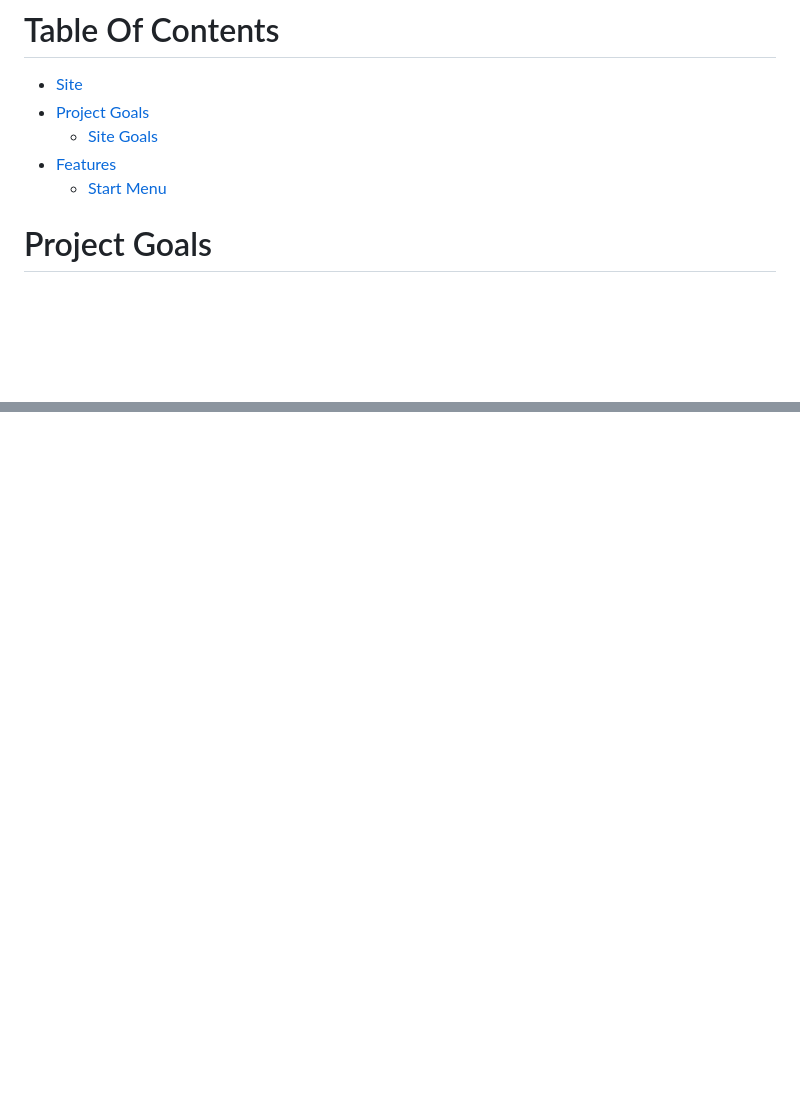
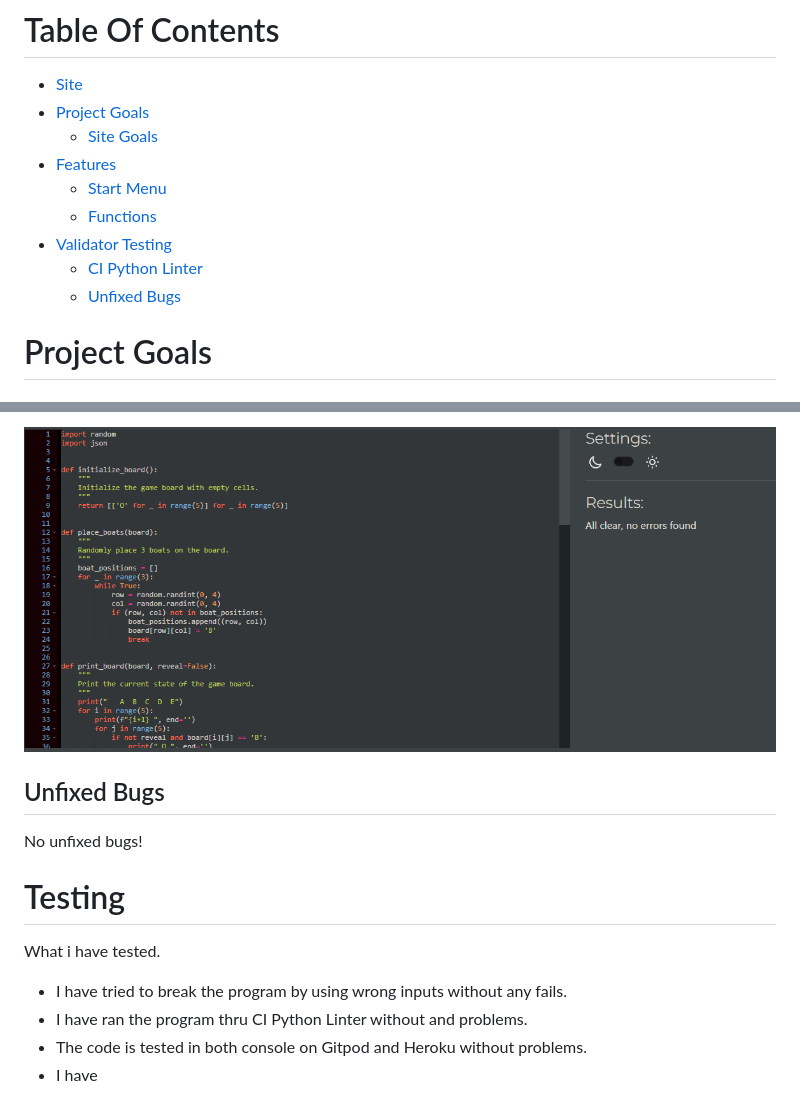
Before and after one commit to Code-Institute-Submissions/Viktor3636-PP3, a Markdown page: README.md, 2 parts joined by grey strips. Rendered like a GitHub page; blank space fills up the shorter version.

```diff
--- a/README.md
+++ b/README.md
@@ -10,6 +10,10 @@ Battleship is a game where you challenge computer to sink the 3 ships thats rand
    * [Site Goals](#site-goals)
 * [Features](#features)
    * [Start Menu](#start-menu)
+   * [Functions](#functions)
+* [Validator Testing](#validator-testing)
+   * [CI Python Linter](#ci-python-linter)
+   * [Unfixed Bugs](#unfixed-bugs)
 
 
 
@@ -28,0 +63,15 @@ This is the first interaction you get when you run the program.
+![CI Python Linter](/images/CI%20Python%20Linter%20.png)
+
+
+## Unfixed Bugs
+
+No unfixed bugs!
+
+# Testing
+
+What i have tested.
+
+* I have tried to break the program by using wrong inputs without any fails.
+* I have ran the program thru CI Python Linter without and problems.
+* The code is tested in both console on Gitpod and Heroku without problems.
+* I have
```
Also changed, not shown: other parts of README.md (+30 -0 lines), images/game over, want to try again.png (added), images/hit boat.png (added), images/if i try to shot at same position.png (added), images/invalid shot.png (added), images/you missed.png (added), 1 other file.
